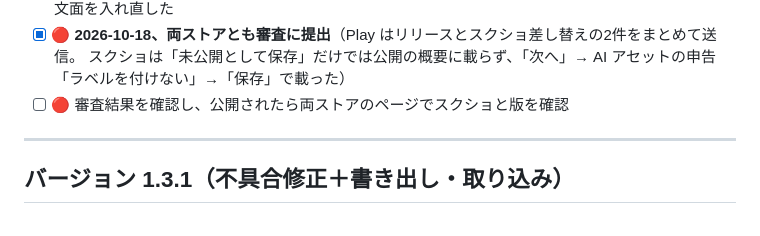
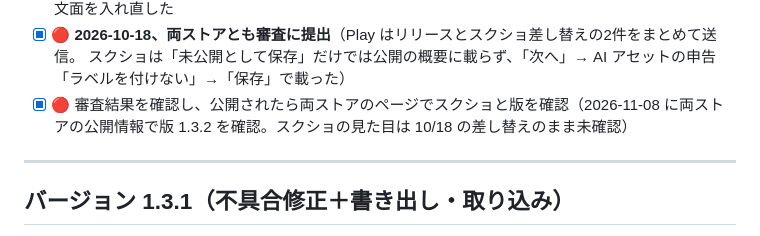
Before and after one commit to neverknowsbestapps/pachi-count, a Markdown page: RELEASE_CHECKLIST_IOS.md, the part around the change. GitHub-like rendering.

Commit message:
1.3.2 が両ストアで公開されていることを記録する
Co-Authored-By: Claude Opus 5.5 <noreply@anthropic.com>

```diff
--- a/RELEASE_CHECKLIST_IOS.md
+++ b/RELEASE_CHECKLIST_IOS.md
@@ -219,7 +219,7 @@ npx eas-cli submit --platform ios --latest
 - [x] 🔴 プロモーションテキストが空になっていないか確認 → 今回も空だったので `STORE_LISTING.md` の文面を入れ直した
 - [x] 🔴 **2026-10-18、両ストアとも審査に提出**（Play はリリースとスクショ差し替えの2件をまとめて送信。
       スクショは「未公開として保存」だけでは公開の概要に載らず、「次へ」→ AI アセットの申告「ラベルを付けない」→「保存」で載った）
-- [ ] 🔴 審査結果を確認し、公開されたら両ストアのページでスクショと版を確認
+- [x] 🔴 審査結果を確認し、公開されたら両ストアのページでスクショと版を確認（2026-11-08 に両ストアの公開情報で版 1.3.2 を確認。スクショの見た目は 10/18 の差し替えのまま未確認）
 
 ---
 
```
